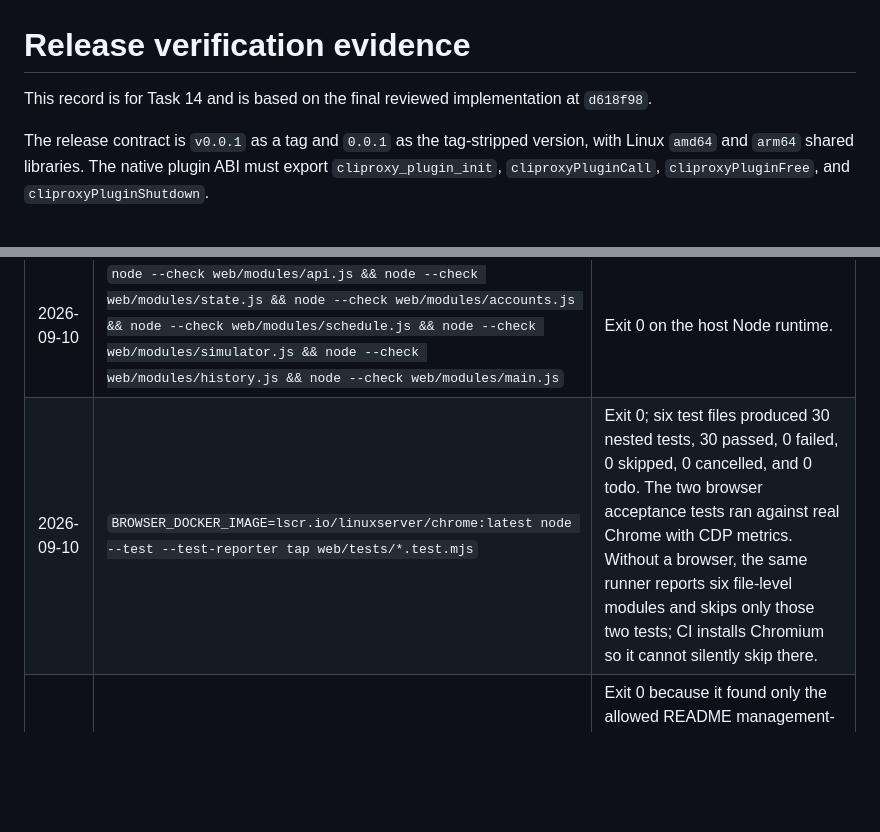
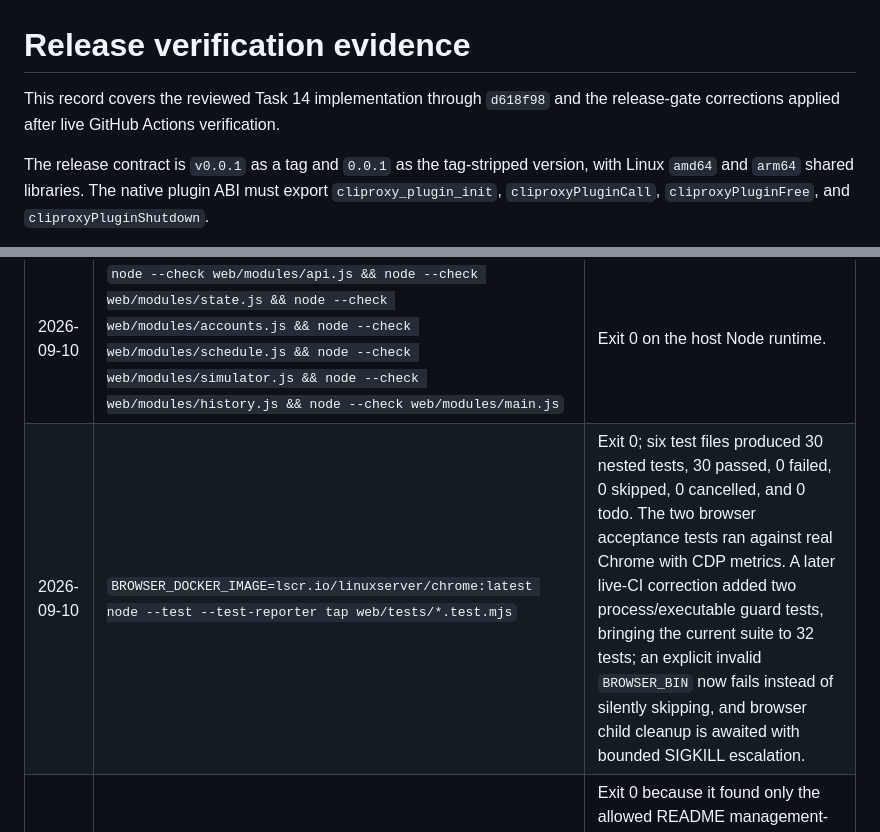
Before and after one commit to tapaixx/codex-window-reset, a Markdown page: docs/verification.md, 2 parts joined by grey strips. GitHub-like rendering; blank space fills up the shorter version.

Commit message:
docs: record release gate corrections

```diff
--- a/docs/verification.md
+++ b/docs/verification.md
@@ -1,7 +1,7 @@
 # Release verification evidence
 
-This record is for Task 14 and is based on the final reviewed implementation
-at `d618f98`.
+This record covers the reviewed Task 14 implementation through `d618f98` and
+the release-gate corrections applied after live GitHub Actions verification.
 
 The release contract is `v0.0.1` as a tag and `0.0.1` as the tag-stripped
 version, with Linux `amd64` and `arm64` shared libraries. The native plugin ABI
@@ -58,7 +58,7 @@ reports.
 | 2026-09-10 | `docker run --rm -v "$PWD":/src -w /src golang:1.24-bookworm sh -lc '/usr/local/go/bin/go version; /usr/local/go/bin/gofmt -w $(find . -name "*.go" -not -path "./.git/*"); /usr/local/go/bin/go vet ./...; /usr/local/go/bin/go test -count=1 ./...; /usr/local/go/bin/go test -count=1 -race ./...'` | Exit 0 in native Linux arm64 Docker; `go version go1.24.13 linux/arm64`, no formatting diff, vet had no diagnostics, and all normal/race packages reported `ok`; `internal/testabi` had no test files. |
 | 2026-09-10 | `docker run --rm --privileged --platform linux/amd64 ... golang:1.24-bookworm ...` with Docker amd64 binfmt | Exit nonzero before test completion: Go 1.24 `runtime` crashed in QEMU address-space handling (`lfstack.push`/`netpoll`). No amd64 suite result is claimed; native amd64 CI evidence is pending. |
 | 2026-09-10 | `node --check web/modules/api.js && node --check web/modules/state.js && node --check web/modules/accounts.js && node --check web/modules/schedule.js && node --check web/modules/simulator.js && node --check web/modules/history.js && node --check web/modules/main.js` | Exit 0 on the host Node runtime. |
-| 2026-09-10 | `BROWSER_DOCKER_IMAGE=lscr.io/linuxserver/chrome:latest node --test --test-reporter tap web/tests/*.test.mjs` | Exit 0; six test files produced 30 nested tests, 30 passed, 0 failed, 0 skipped, 0 cancelled, and 0 todo. The two browser acceptance tests ran against real Chrome with CDP metrics. Without a browser, the same runner reports six file-level modules and skips only those two tests; CI installs Chromium so it cannot silently skip there. |
+| 2026-09-10 | `BROWSER_DOCKER_IMAGE=lscr.io/linuxserver/chrome:latest node --test --test-reporter tap web/tests/*.test.mjs` | Exit 0; six test files produced 30 nested tests, 30 passed, 0 failed, 0 skipped, 0 cancelled, and 0 todo. The two browser acceptance tests ran against real Chrome with CDP metrics. A later live-CI correction added two process/executable guard tests, bringing the current suite to 32 tests; an explicit invalid `BROWSER_BIN` now fails instead of silently skipping, and browser child cleanup is awaited with bounded SIGKILL escalation. |
 | 2026-09-10 | Required secret scan (exact command below) | Exit 0 because it found only the allowed README management-key wording and test-only fixture/assertion strings. The production-only boundary scan below returned no matches; no test was weakened. |
 | 2026-09-10 | Required asset scan (exact command below) | Exit 1 with no matches; no wildcard asset registration was found. |
 | 2026-09-10 | `CC=x86_64-linux-gnu-gcc CGO_ENABLED=1 GOOS=linux GOARCH=amd64 go build -trimpath -buildmode=c-shared -o /tmp/codex-window-reset-amd64.so .` in native arm64 Go 1.24 Docker with `gcc-x86-64-linux-gnu libc6-dev-amd64-cross` | Exit 0; `readelf -h` reported ELF64 `Advanced Micro Devices X86-64`, and exact `nm -D` matching found all four ABI symbols. This is a cross-build only and does not close the pending native amd64 suite row. |
```
